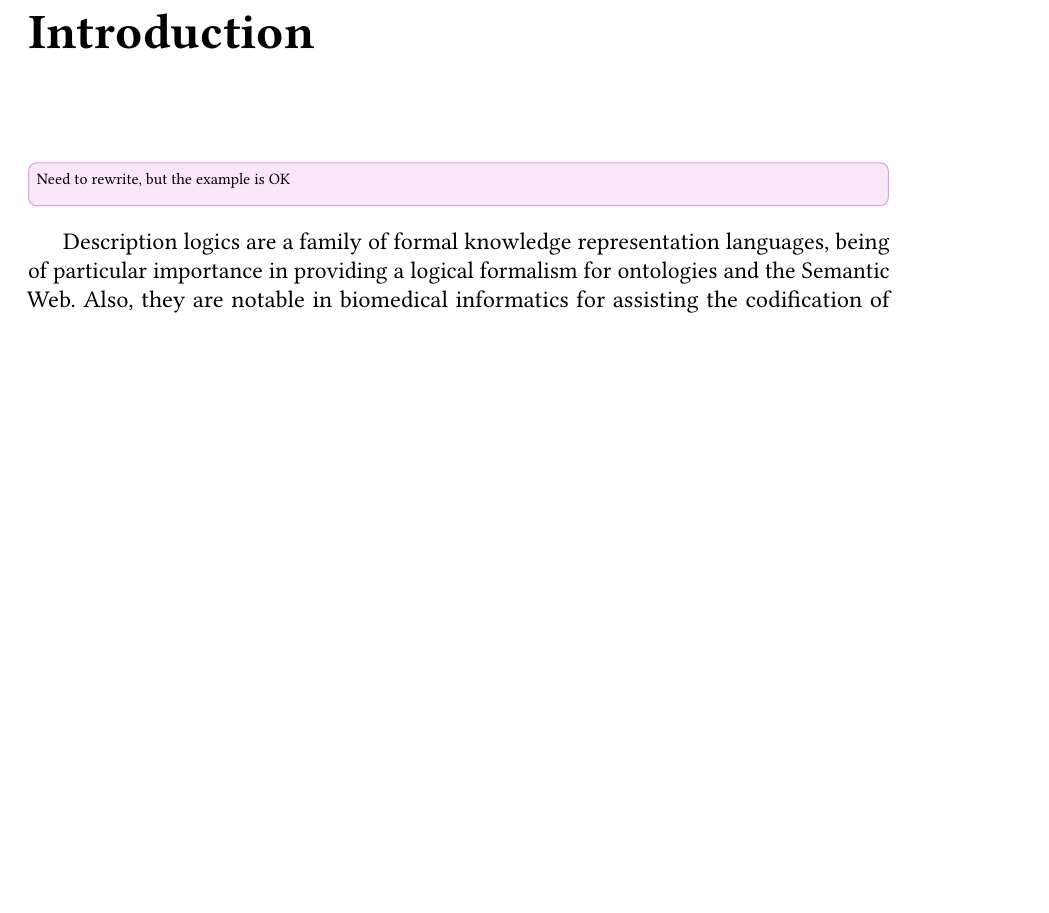
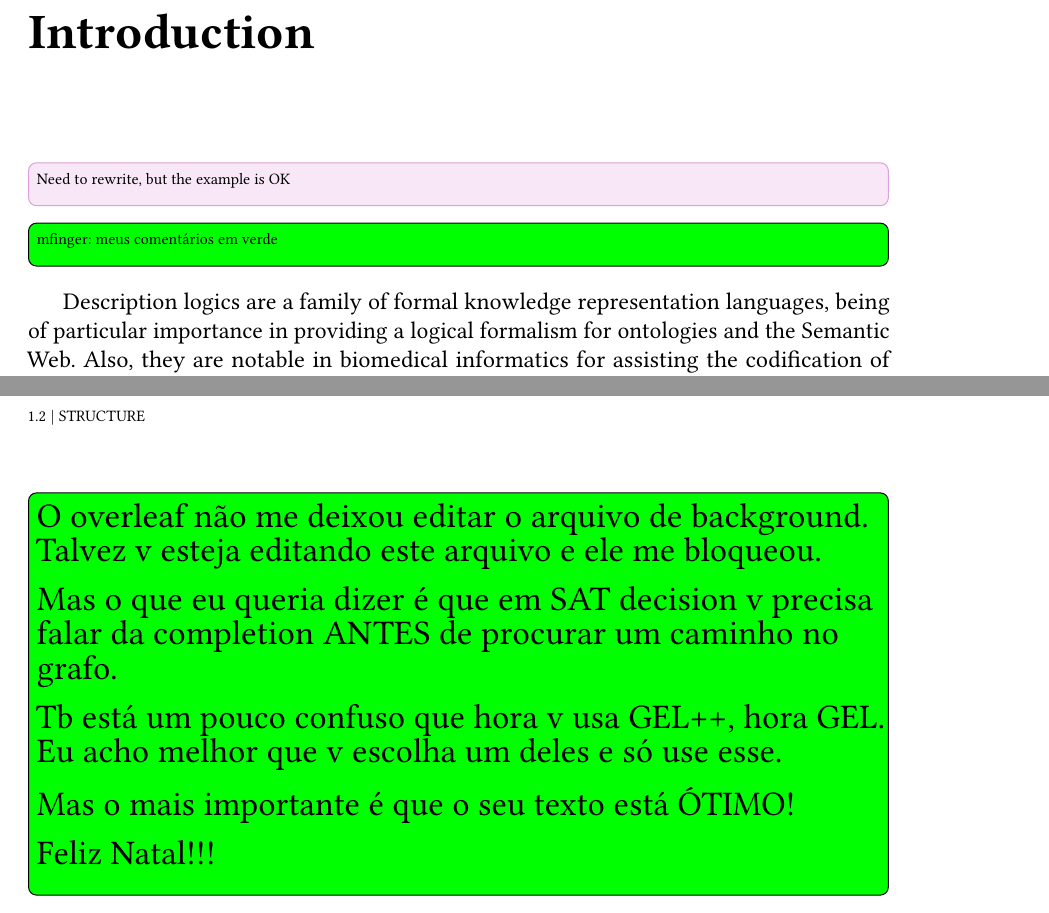
Before and after one commit to AndrewIjano/mac0499-monograph, a LaTeX thesis (tese.tex, which reads content/01-introduction.tex): part of page 15 of 38 before the commit and two parts of pages 15 and 17 of 40 after it, the two joined at a grey line, cut so that both start at the same text, the shorter picture padded with empty space. Compiled offline with pdfLaTeX.

Commit message:
Updates from Overleaf

```diff
--- a/content/01-introduction.tex
+++ b/content/01-introduction.tex
@@ -3,6 +3,8 @@
 \chapter{Introduction}
 \label{cap:introduction}
 \improvement[inline]{Need to rewrite, but the example is OK}
+\todo[inline,color=green]{mfinger: meus comentários em verde}
+
 Description logics are a family of formal knowledge representation languages, being of particular importance in providing a logical formalism for ontologies and the Semantic Web. Also, they are notable in biomedical informatics for assisting the codification of biomedical knowledge. Due to these uses, there is a great demand to find tractable (i.e., polynomial-time decidable) description logics.
 
 One of them, the logic $\elpp$, is one of the most expressive description logics in which the complexity of inferential reasoning is tractable \citep{Baader2005a}. Even though it is expressive enough to deal with several practical applications, there was also a need to model situations in which a General Concept Inclusion Axiom is not always true, which has already been proposed in the literature \citep{boole1854investigation}.
@@ -32,0 +40,5 @@ In this paper, we describe the implementation of these algorithms \footnote{Avai
+\todo[inline,color=green]{\Large O overleaf não me deixou editar o arquivo de background.  Talvez v esteja editando este arquivo e ele me bloqueou.\\[1ex]
+Mas o que eu queria dizer é que em SAT decision v precisa falar da completion ANTES de procurar um caminho no grafo.\\[1ex]
+Tb está um pouco confuso que hora v usa GEL++, hora GEL.  Eu acho melhor que v escolha um deles e só use esse.\\[1ex]
+Mas o mais importante é que o seu texto está ÓTIMO!\\[1ex]
+Feliz Natal!!!}
```
Also changed, not shown: content/02-background.tex (+4 -4 lines), content/01-introduction.tex (5 more changed lines).
